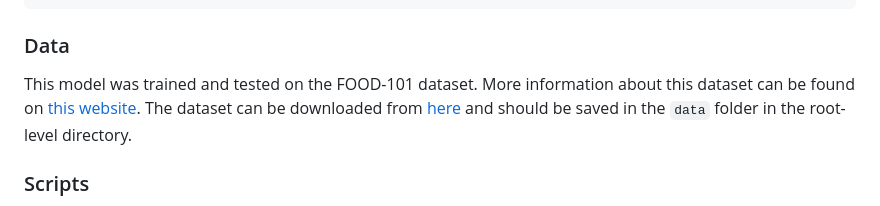
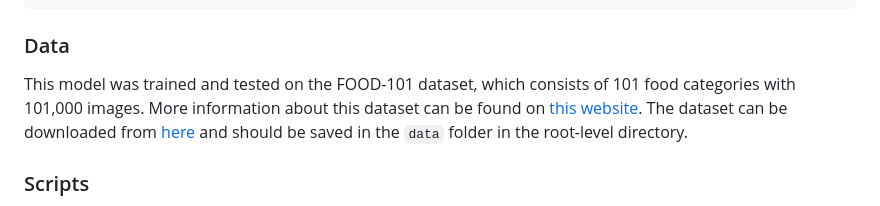
Before and after one commit to gordon801/mobile-net-food-101, a Markdown page: README.md, the part around the change. GitHub-like rendering.

````diff
--- a/README.md
+++ b/README.md
@@ -37,7 +37,7 @@ mobile-net-food-101/
 └── ...
 ```
 ### Data
-This model was trained and tested on the FOOD-101 dataset. More information about this dataset can be found on [this website](https://data.vision.ee.ethz.ch/cvl/datasets_extra/food-101/). The dataset can be downloaded from [here](http://data.vision.ee.ethz.ch/cvl/food-101.tar.gz) and should be saved in the `data` folder in the root-level directory.
+This model was trained and tested on the FOOD-101 dataset, which consists of 101 food categories with 101,000 images. More information about this dataset can be found on [this website](https://data.vision.ee.ethz.ch/cvl/datasets_extra/food-101/). The dataset can be downloaded from [here](http://data.vision.ee.ethz.ch/cvl/food-101.tar.gz) and should be saved in the `data` folder in the root-level directory.
 
 ### Scripts
 - `src/data_utils.py`: Contains functions to handle data loading, transformations, and preparation of the Food-101 dataset for training, validation, and testing.
````
